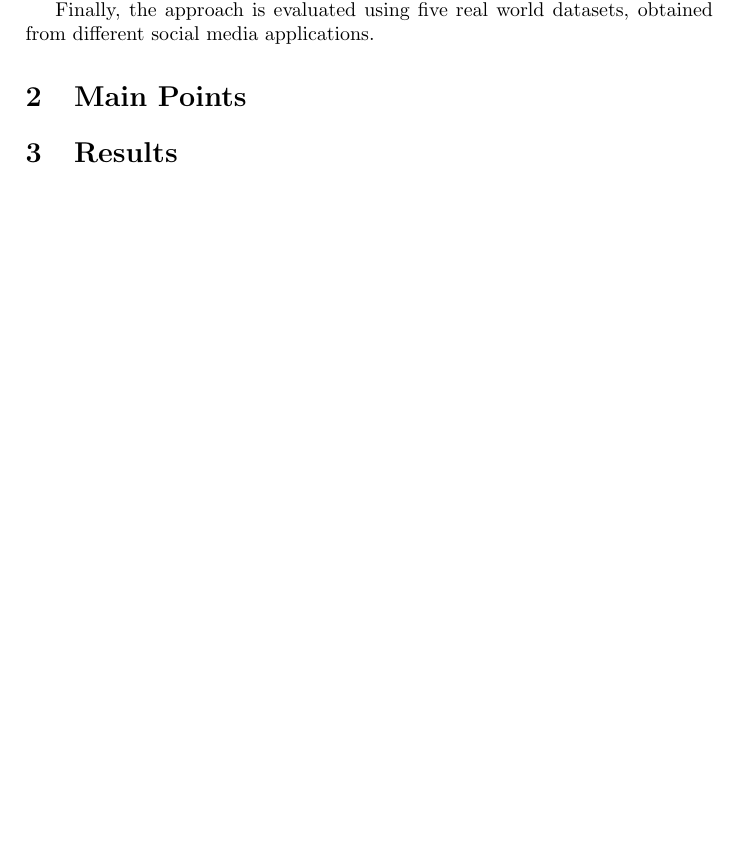
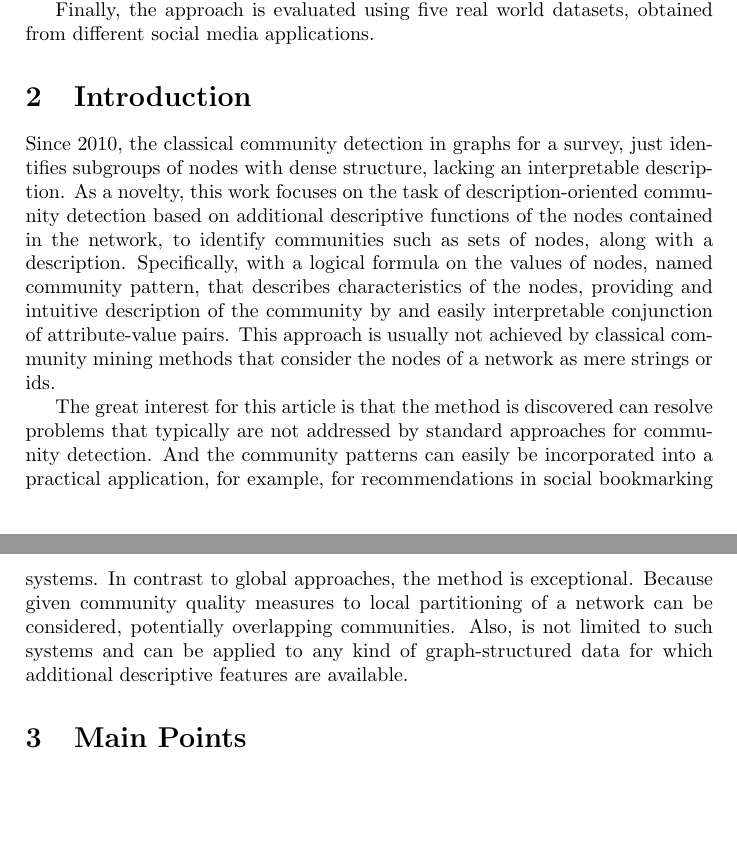
Before and after one commit to lrodrin/masterAI, a LaTeX document (A6/summary/document.tex): part of the page before the commit and two parts of pages 1 and 2 of 2 after it, the two joined at a grey line, cut so that both start at the same text, the shorter picture padded with empty space. Compiled offline with pdfLaTeX.

Commit message:
added introduction to summary A6

```diff
--- a/A6/summary/document.tex
+++ b/A6/summary/document.tex
@@ -15,8 +15,14 @@ The selection is based on several optimistic estimates of standard quality funct
 
 Finally, the approach is evaluated using five real world datasets, obtained from different social media applications.
 
+\section{Introduction}
+Since 2010, the classical community detection in graphs for a survey, just identifies subgroups of nodes with dense structure, lacking an interpretable description.
+As a novelty, this work focuses on the task of description-oriented community detection based on additional descriptive functions of the nodes contained in the network, to identify communities such as sets of nodes, along with a description. Specifically, with a logical formula on the values of nodes, named community pattern, that describes characteristics of the nodes, providing and intuitive description of the community by and easily interpretable conjunction of attribute-value pairs.
+This approach is usually not achieved by classical community mining methods that consider the nodes of a network as mere strings or ids.
+
+The great interest for this article is that the method is discovered can resolve problems that typically are not addressed by standard approaches for community detection. And the community patterns can easily be incorporated into a practical application, for example, for recommendations in social bookmarking systems.
+In contrast to global approaches, the method is exceptional. Because given community quality measures to local partitioning of a network can be considered, potentially overlapping communities. Also, is not limited to such systems and can be applied to any kind of graph-structured data for which additional descriptive features are available.
+
 \section{Main Points}
 
-\section{Results}
-
 \end{document}
```
Also changed, not shown: A6/summary/document.pdf, 2 other files.
